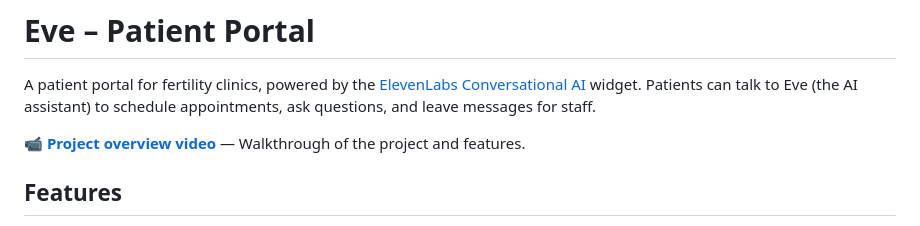
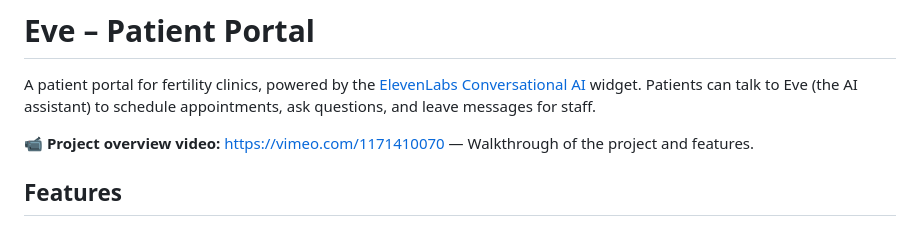
Before and after one commit to madisonmurphyn/Achieve-Health, a Markdown page: README.md, the part around the change. Rendered like a GitHub page.

Commit message:
Show Vimeo link in README

```diff
--- a/README.md
+++ b/README.md
@@ -2,7 +2,7 @@
 
 A patient portal for fertility clinics, powered by the [ElevenLabs Conversational AI](https://elevenlabs.io) widget. Patients can talk to Eve (the AI assistant) to schedule appointments, ask questions, and leave messages for staff.
 
-**[📹 Project overview video](public/assets/videos/project-overview.mp4)** — Walkthrough of the project and features.
+**📹 Project overview video:** https://vimeo.com/1171410070 — Walkthrough of the project and features.
 
 ## Features
 
```
